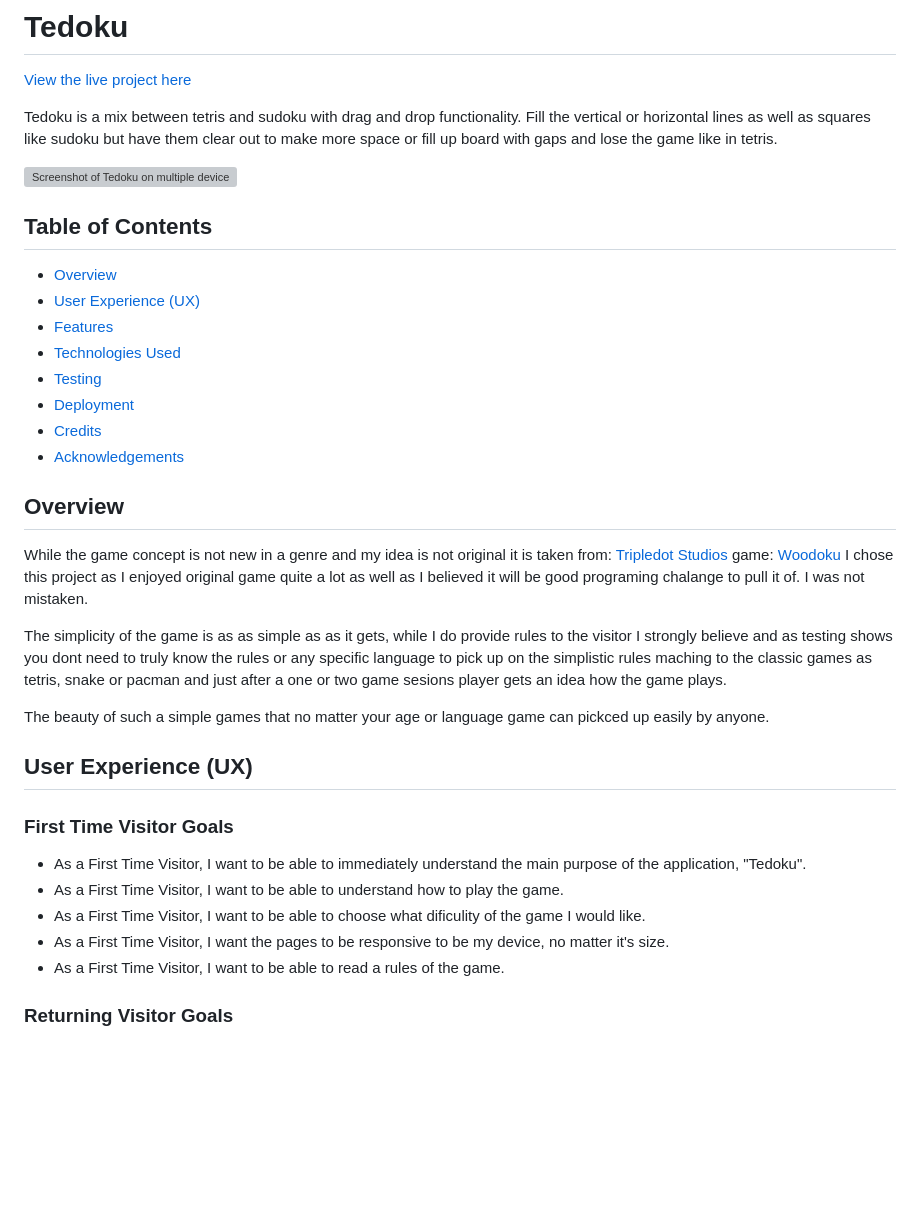
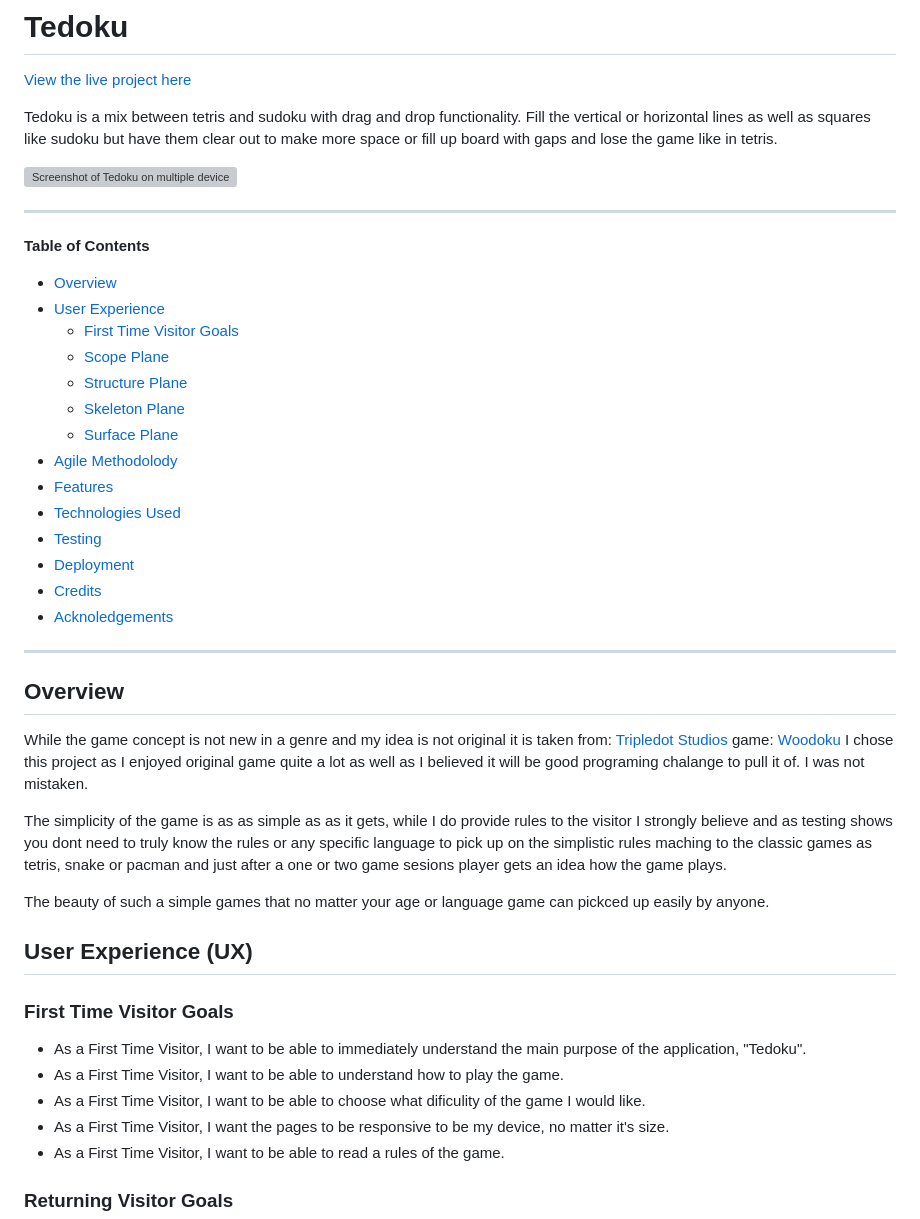
Before and after one commit to Erikas-Ramanauskas/Milestone-Project-2, a Markdown page: README.md, the part around one of its changes. GitHub-like rendering; blank space fills up the shorter version; grey boxes are pictures that could not be loaded.

```diff
--- a/README.md
+++ b/README.md
@@ -7,18 +7,27 @@ Tedoku is a mix between tetris and sudoku with drag and drop functionality. Fill
 
-## Table of Contents
-* [Overview](#overview-1)
-* [User Experience (UX)](#user-experience-ux-1)
-* [Features](#features-1)
-* [Technologies Used](#technologies-used-1)
-* [Testing](#testing-1)
-* [Deployment](#deployment--local-development)
-* [Credits](#credits-1)
-* [Acknowledgements](#acknowledgements-1)
+---
+**Table of Contents**
+* [Overview](#Overview)
+* [User Experience](#user-experience-(ux))
+  * [First Time Visitor Goals](#first-time-visitor-goals)
+  * [Scope Plane](#scope-plane)
+  * [Structure Plane](#structure-plane)
+  * [Skeleton Plane](#skeleton-plane)
+  * [Surface Plane](#surface-plane)
+* [Agile Methodolody](#agile-methodology)
+* [Features](#features)
+* [Technologies Used](#technologies-used)
+* [Testing](#testing)
+* [Deployment](#deployment)
+* [Credits](#credits)
+* [Acknoledgements](#acknowledgements)
+
+---
 
 ## Overview
-While the game concept is not new in a genre and my idea is not original it is taken from: [Tripledot Studios](https://apps.apple.com/us/developer/tripledot-studios/id1191319103) game: [Woodoku](https://apps.apple.com/us/app/woodoku-wood-block-puzzles/id1496354836) I  chose this project as I  enjoyed original game quite a lot as well as I  believed it will be good programing chalange to pull it of. I was not mistaken.
+While the game concept is not new in a genre and my idea is not original it is taken from: [Tripledot Studios](https://apps.apple.com/us/developer/tripledot-studios/id1191319103) game: [Woodoku](https://apps.apple.com/us/app/woodoku-wood-block-puzzles/id1496354836) I chose this project as I enjoyed original game quite a lot as well as I believed it will be good programing chalange to pull it of. I was not mistaken.
 
-The simplicity of the game is as as simple as as it gets, while I  do provide rules to the visitor I  strongly believe and as testing shows you dont need to truly know the rules or any specific language to pick up on the simplistic rules maching to the classic games as tetris, snake or pacman and just after a one or two game sesions player gets an idea how the game plays.
+The simplicity of the game is as as simple as as it gets, while I do provide rules to the visitor I strongly believe and as testing shows you dont need to truly know the rules or any specific language to pick up on the simplistic rules maching to the classic games as tetris, snake or pacman and just after a one or two game sesions player gets an idea how the game plays.
 
 The beauty of such a simple games that no matter your age or language game can pickced up easily by anyone.
 
@@ -26,7 +35,7 @@ The beauty of such a simple games that no matter your age or language game can p
 ### First Time Visitor Goals
 * As a First Time Visitor, I want to be able to immediately understand the main purpose of the application, "Tedoku".
 * As a First Time Visitor, I want to be able to understand how to play the game.
-* As a First Time Visitor, I want to be able to choose what dificulity of the game I  would like.
+* As a First Time Visitor, I want to be able to choose what dificulity of the game I would like.
 * As a First Time Visitor, I want the pages to be responsive to be my device, no matter it's size.
 * As a First Time Visitor, I want to be able to read a rules of the game.
 ### Returning Visitor Goals
```
Also changed, not shown: other parts of README.md (+109 -141 lines).
